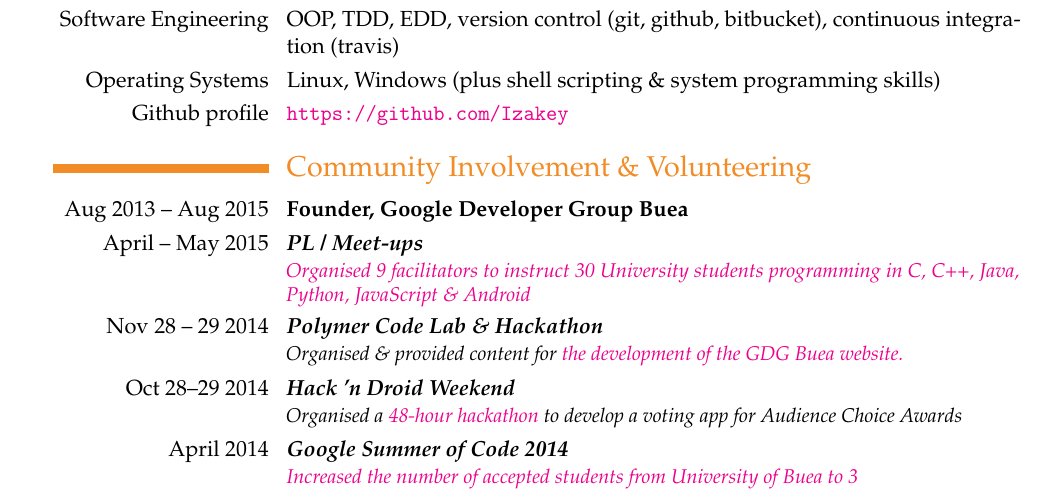
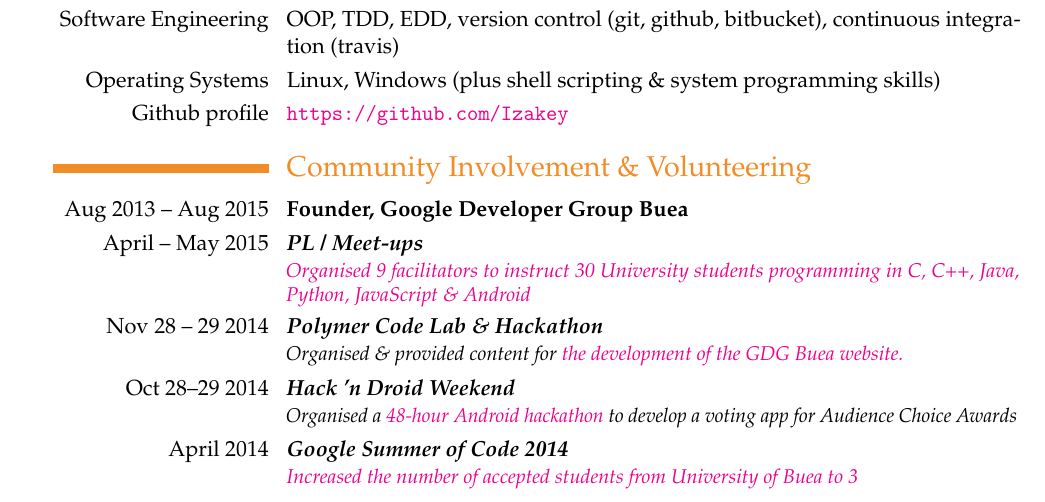
Before and after one commit to ebenezergraham/Resume, a LaTeX CV (Resume.tex): part of page 1 of 2, cut so that both start at the same text. Compiled offline with pdfLaTeX.

Commit message:
State clearly that the app was an Android one

```diff
--- a/Resume.tex
+++ b/Resume.tex
@@ -60,7 +60,7 @@ processes to government regulations. }\textbf{\textit{Over 500 Lines, \textbf{C,
 \href{https://plus.google.com/b/100289274059280359416/events/c3p0jis73qqvf2m2smve692v3dk}{\textit{Organised 9 facilitators to instruct 30 University students programming in C, C++, Java, Python, JavaScript \& Android}}}
 \cventry{\llap{Nov 28 -- 29 2014}}{\textit{Polymer Code Lab \& Hackathon}}{}{}{}{\textit{Organised \& provided content for}
 \href{https://github.com/GDG-Buea/gdgbuea.org}{\textit{the development of the GDG Buea website.}}}
-\cventry{\llap{Oct 28--29 2014}}{\textit{Hack 'n Droid Weekend}}{}{}{}{\textit{Organised a }\href{https://developers.google.com/events/6741441628864512/}{\textit{48-hour hackathon}}\textit{ to develop a voting app for Audience Choice Awards}}
+\cventry{\llap{Oct 28--29 2014}}{\textit{Hack 'n Droid Weekend}}{}{}{}{\textit{Organised a }\href{https://developers.google.com/events/6741441628864512/}{\textit{48-hour Android hackathon}}\textit{ to develop a voting app for Audience Choice Awards}}
 \cventry{\llap{April 2014}}{\textit{Google Summer of Code 2014}}{}{}{}{
 \href{http://google-opensource.blogspot.com/2015/05/gsoc-2015-stats-part-1-all-about.html}{\textit{Increased the number of accepted students from  University of Buea to 3}}}
 \cventry{\llap{March 2014}}{\textit{Google Summer of Code 2014}}{}{}{}{
```
Also changed, not shown: Resume.pdf, 1 other file.
